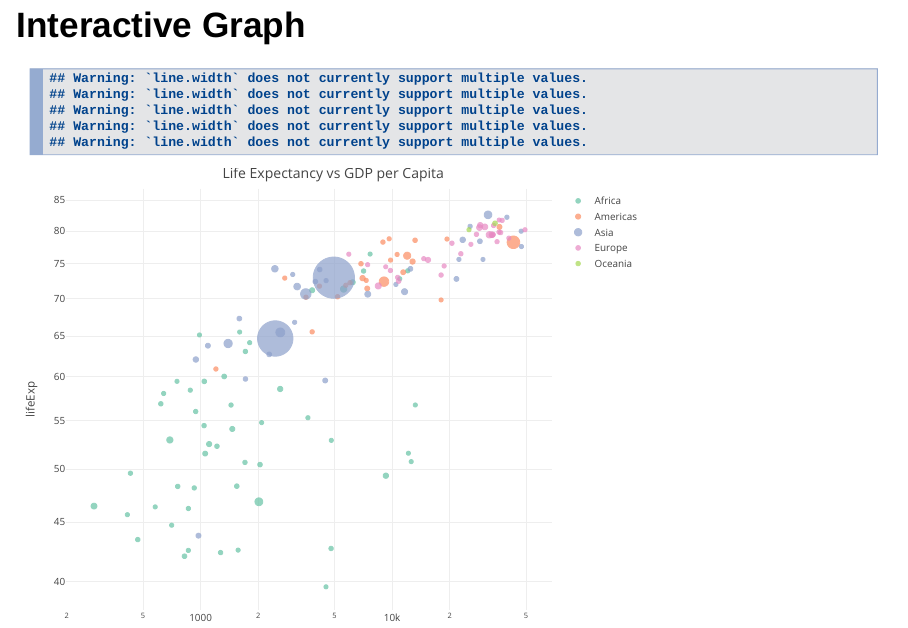
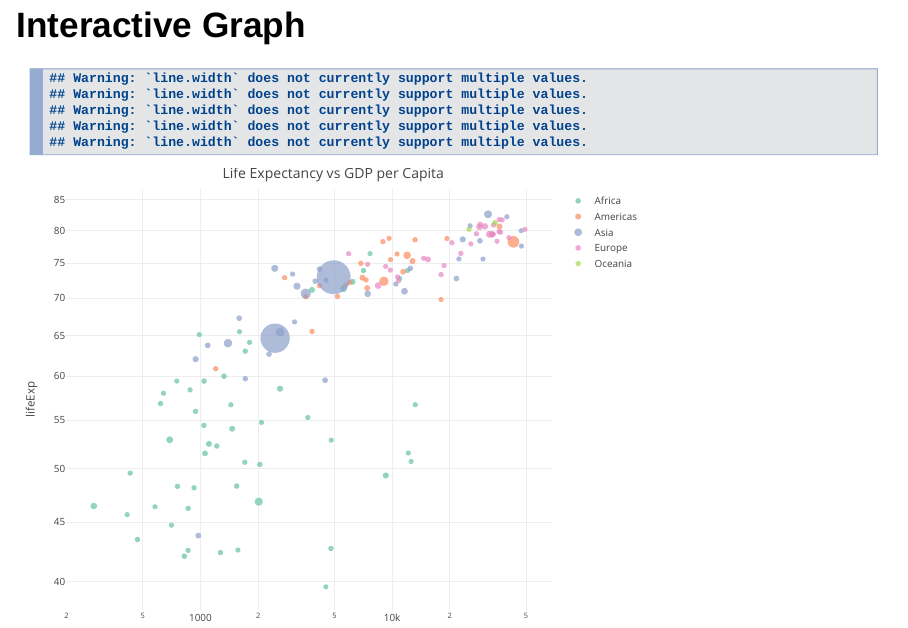
Before and after one commit to faeezs/data-products, an R Markdown document (week 3/GDP vs Life Expectancy.Rmd): page 4 of 6. Rendered offline with R 4.5, knitr and Pandoc, with nearby package versions; drawn as Slidy slides in place of the format the file asks for; the gapminder table comes from the copy in Python's plotly package.

Commit message:
Add files via upload

````diff
--- a/week 3/GDP vs Life Expectancy.Rmd
+++ b/week 3/GDP vs Life Expectancy.Rmd
@@ -29,7 +29,7 @@ library(plotly)
 library(datasets)
 gDat <- gapminder
 df <- subset(gDat, year == 2007)
-p <- plot_ly(df, x = ~gdpPercap, y = ~lifeExp,type ='scatter', mode = "markers" ,text= df$country, color = as.factor(df$continent), size=~pop, sizes = c(5,50), marker = list(opacicty=50,sizemode='diameter'))
+p <- plot_ly(df, x = ~gdpPercap, y = ~lifeExp,type ='scatter', mode = "markers" ,hoverinfo = 'text', text= ~paste(df$country, '<br> Life Expectancy: ', df$lifeExp, 'years <br> GDP per Capita: ', df$gdpPercap, '</br> Population: ', df$pop), color = as.factor(df$continent), size=~pop, sizes = c(5,40), marker = list(opacicty=50,sizemode='diameter'))
 layout(p, title = "Life Expectancy vs GDP per Capita" ,xaxis = list(type = "log"),
        yaxis = list(type = "log"))
 ```
````
Also changed, not shown: week 3/GDP_vs_Life_Expectancy.html, week 3/GDP vs Life Expectancy.Rmd (2 more changed lines).
